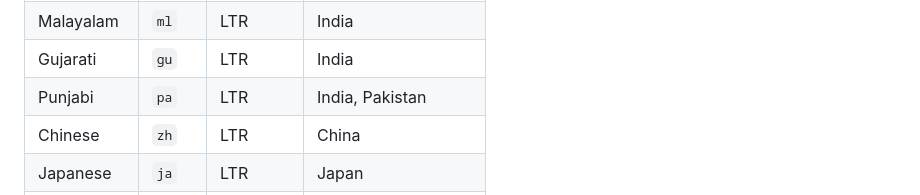
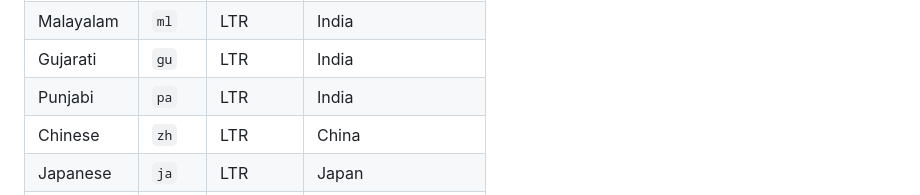
Before and after one commit to rishablearn/DominoCustomWebPageApril26, a Markdown page: README.md, the part around the change. Drawn GitHub-style.

Commit message:
docs: remove Pakistan reference from language table

```diff
--- a/README.md
+++ b/README.md
@@ -153,7 +153,7 @@ Built-in support for:
 | Kannada | `kn` | LTR | India |
 | Malayalam | `ml` | LTR | India |
 | Gujarati | `gu` | LTR | India |
-| Punjabi | `pa` | LTR | India, Pakistan |
+| Punjabi | `pa` | LTR | India |
 | Chinese | `zh` | LTR | China |
 | Japanese | `ja` | LTR | Japan |
 | Korean | `ko` | LTR | Korea |
```
